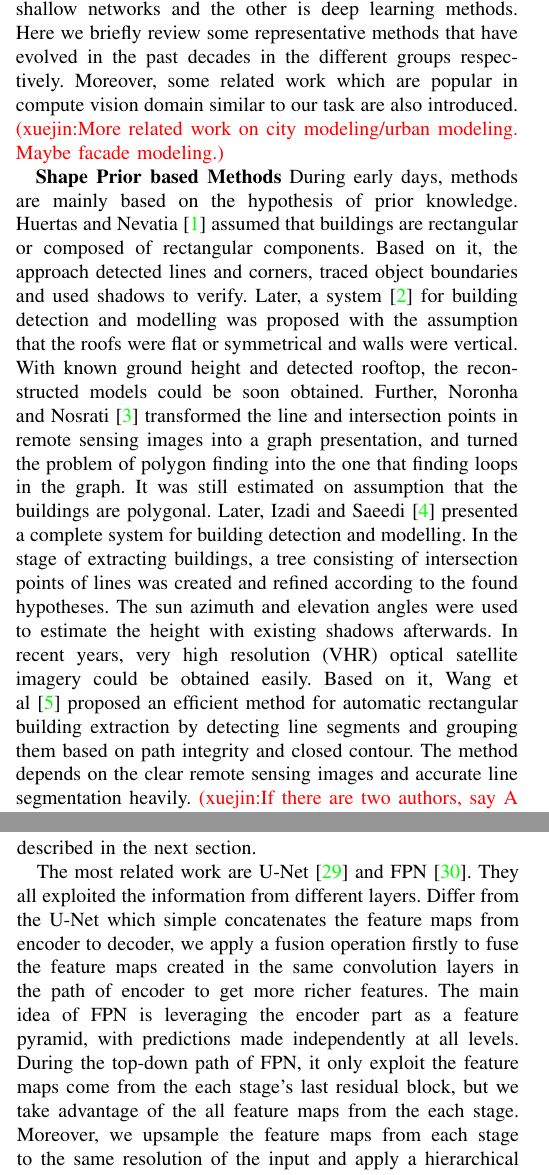
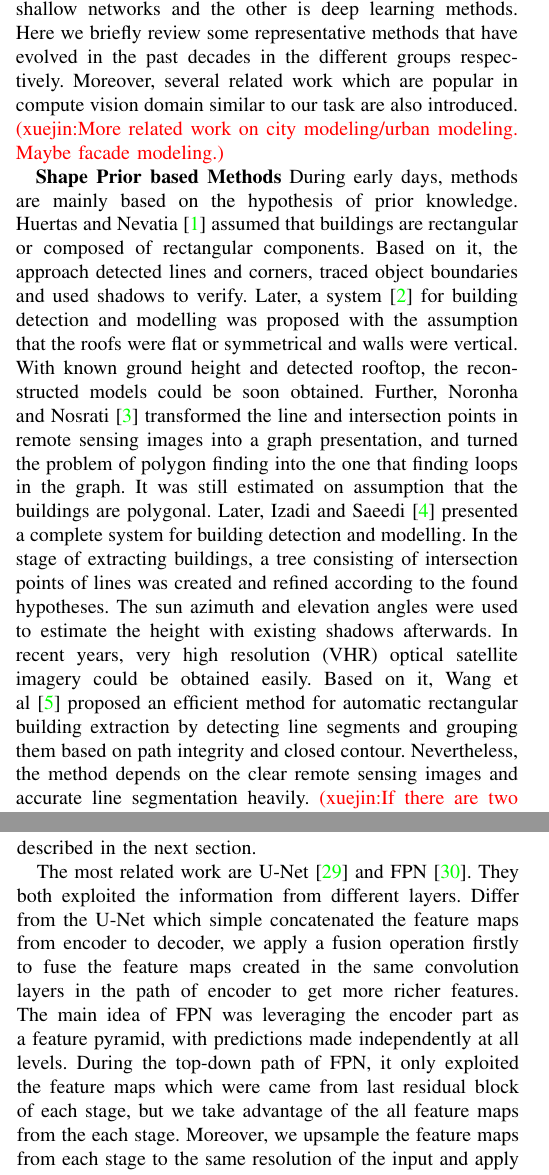
Before and after one commit to qinfeiyu19941208/3D_Re, a LaTeX paper (3D_reconstruction_version1/bare_jrnl.tex, which reads 3D_reconstruction_version1/RelatedWork.tex): two parts of the columns of pages 2 and 3 of 12, joined at a grey line, cut so that both start at the same text. Compiled offline with pdfLaTeX; a missing font is replaced by an installed copy or a similar font; a LaTeX package or settings file that is missing is left out.

Commit message:
several modification

```diff
--- a/3D_reconstruction_version1/RelatedWork.tex
+++ b/3D_reconstruction_version1/RelatedWork.tex
@@ -6,7 +6,7 @@ Building extraction is one of the most fundamental problems in remote sensing do
 As time goes by, many research achievements have sprung up.
 We roughly divide these methods into three groups: one is based on the shape prior, another is based on the energy function and machine learning third. Meanwhile, the methods of machine learning could be divide into two parts: one is shallow networks and the other is deep learning methods.
 Here we briefly review some representative methods that have evolved in the past decades in the different groups respectively.
-Moreover, some related work which are popular in compute vision domain similar to our task are also introduced.
+Moreover, several related work which are popular in compute vision domain similar to our task are also introduced.
 \cxj{More related work on city modeling/urban modeling. Maybe facade modeling.}
 
 
@@ -22,7 +22,7 @@ Later, Izadi and Saeedi\cite{IEEEexample:izadi2012three} presented a complete sy
 In the stage of extracting buildings, a tree consisting of intersection points of lines was created and refined according to the found hypotheses.
 The sun azimuth and elevation angles were used to estimate the height with existing shadows afterwards.
 In recent years, very high resolution (VHR) optical satellite imagery could be obtained easily.
-Based on it, Wang et al~\cite{IEEEexample:wang2015efficient} proposed an efficient method for automatic rectangular building extraction by detecting line segments and grouping them based on path integrity and closed contour. The method depends on the clear remote sensing images and accurate line segmentation heavily.
+Based on it, Wang et al~\cite{IEEEexample:wang2015efficient} proposed an efficient method for automatic rectangular building extraction by detecting line segments and grouping them based on path integrity and closed contour. Nevertheless, the method depends on the clear remote sensing images and accurate line segmentation heavily.
 \cxj{If there are two authors, say A and B proposed.... if more than two authors, say A et al. ..}
 
 
@@ -88,8 +88,8 @@ But for building extraction task, the lost low-level and middle-level informatio
  We also explore the effect of different layers of features on the final result. The details of our idea will be described in the next section.
 
 
-The most related work are U-Net\cite{IEEEexample:ronneberger2015u} and FPN \cite{IEEEexample:lin2017feature}. They all exploited the information from different layers. Differ from the U-Net which simple concatenates the feature maps from encoder to decoder, we apply a fusion operation firstly to fuse the feature maps created in the same convolution layers in the path of encoder to get more richer features.
-The main idea of FPN is leveraging the encoder part as a feature pyramid, with predictions made independently at all levels. During the top-down path of FPN, it only exploit the feature maps come from the each stage's last residual block, but we take advantage of the all feature maps from the each stage. Moreover, we upsample the feature maps from each stage to the same resolution of the input and apply a hierarchical fusion operation to fuse the upsampled feature maps to a final prediction instead of directly predicting from each stage. That is to say, we only make a prediction rather than multiple predictions.
+The most related work are U-Net\cite{IEEEexample:ronneberger2015u} and FPN \cite{IEEEexample:lin2017feature}. They both exploited the information from different layers. Differ from the U-Net which simple concatenated the feature maps from encoder to decoder, we apply a fusion operation firstly to fuse the feature maps created in the same convolution layers in the path of encoder to get more richer features.
+The main idea of FPN was leveraging the encoder part as a feature pyramid, with predictions made independently at all levels. During the top-down path of FPN, it only exploited the feature maps which were came from last residual block of each stage, but we take advantage of the all feature maps from the each stage. Moreover, we upsample the feature maps from each stage to the same resolution of the input and apply a hierarchical fusion operation to fuse the upsampled feature maps to a final prediction instead of directly predicting from each stage. That is to say, we only make a prediction rather than multiple predictions.
 
 
 
```
